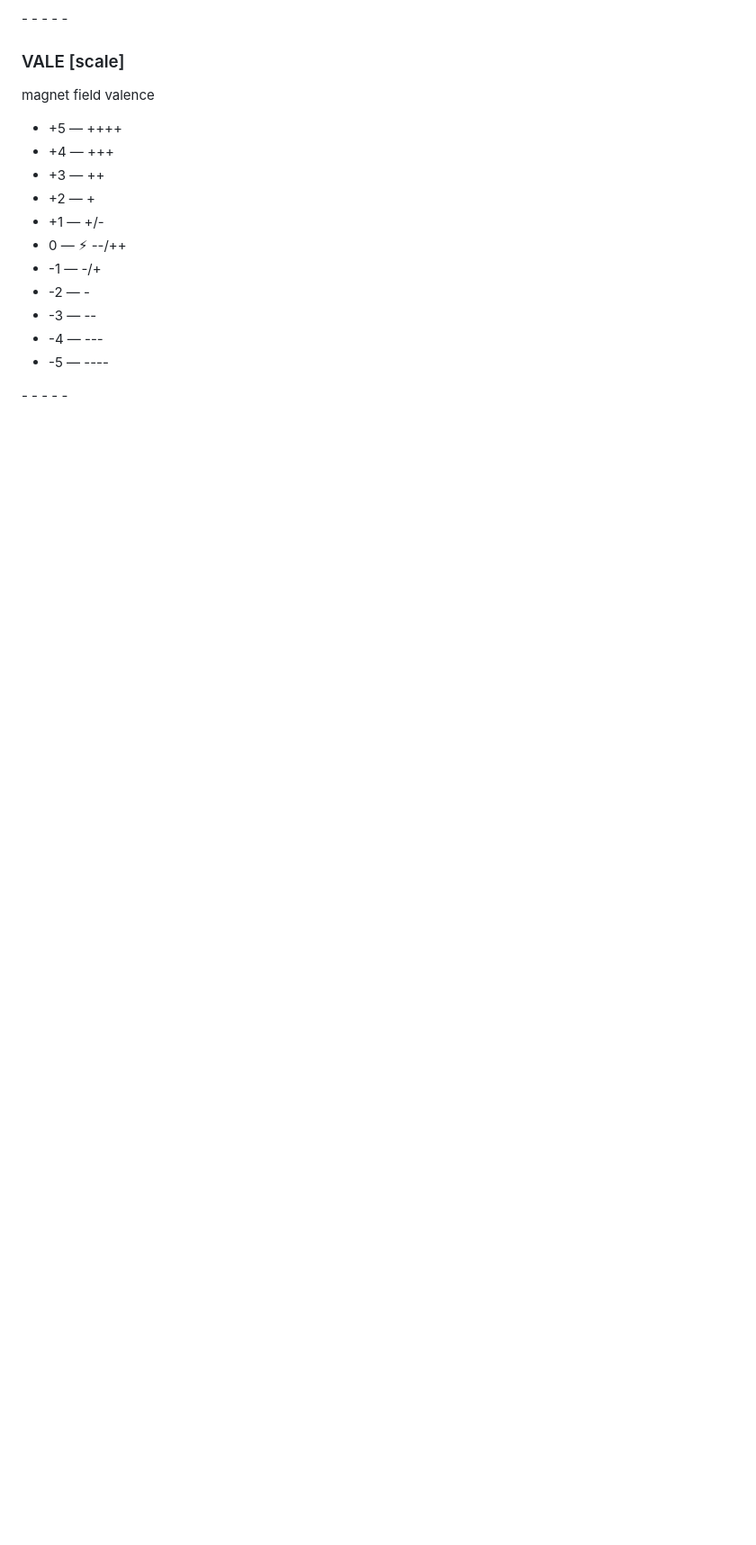
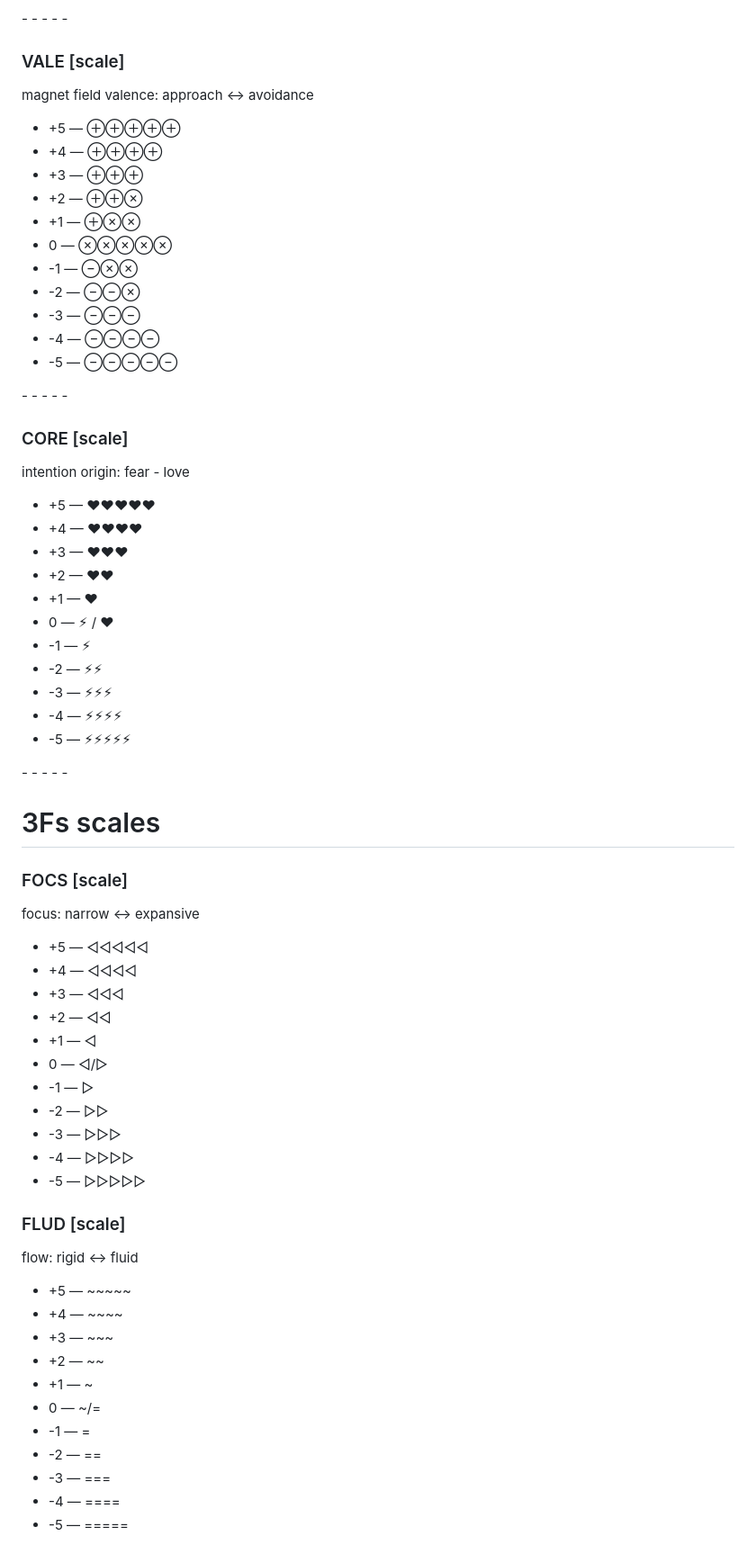
Before and after one commit to sergeykrutko/ultimate-tracker, a Markdown page: database.md, the part around one of its changes. Shown at 90% size. Drawn GitHub-style; blank space fills up the shorter version.

```diff
--- a/database.md
+++ b/database.md
@@ -122,18 +120,73 @@ resistance <-> flow
 
 ### VALE [scale]
 
-magnet field valence
+magnet field valence: approach <-> avoidance
 
-- \+5 — ++++
-- \+4 — +++
-- \+3 — ++
-- \+2 — +
-- \+1 — +/-
--  0 — ⚡︎ --/++
-- \-1 — -/+
-- \-2 — -
-- \-3 — --
-- \-4 — ---
-- \-5 — ----
+- \+5 — ⊕⊕⊕⊕⊕
+- \+4 — ⊕⊕⊕⊕
+- \+3 — ⊕⊕⊕
+- \+2 — ⊕⊕⊗
+- \+1 — ⊕⊗⊗
+-  0 — ⊗⊗⊗⊗⊗
+- \-1 — ⊖⊗⊗
+- \-2 — ⊖⊖⊗
+- \-3 — ⊖⊖⊖
+- \-4 — ⊖⊖⊖⊖
+- \-5 — ⊖⊖⊖⊖⊖
 
 \- - - - -
+
+### CORE [scale]
+
+intention origin: fear - love
+
+- \+5 — ♥♥♥♥♥
+- \+4 — ♥♥♥♥
+- \+3 — ♥♥♥
+- \+2 — ♥♥
+- \+1 — ♥
+-  0 — ⚡︎ / ♥
+- \-1 — ⚡︎
+- \-2 — ⚡︎⚡︎
+- \-3 — ⚡︎⚡︎⚡︎
+- \-4 — ⚡︎⚡︎⚡︎⚡︎
+- \-5 — ⚡︎⚡︎⚡︎⚡︎⚡︎
+
+\- - - - -
+
+
+
+# 3Fs scales
+
+### FOCS [scale]
+
+focus: narrow <-> expansive
+
+- \+5 — ◁◁◁◁◁
+- \+4 — ◁◁◁◁
+- \+3 — ◁◁◁
+- \+2 — ◁◁
+- \+1 — ◁
+- 0 — ◁/▷
+- \-1 — ▷
+- \-2 — ▷▷
+- \-3 — ▷▷▷
+- \-4 — ▷▷▷▷
+- \-5 — ▷▷▷▷▷
+
+### FLUD [scale]
+
+flow: rigid <-> fluid
+
+- \+5 — ~~~~~
+- \+4 — ~~~~
+- \+3 — ~~~
+- \+2 — ~~
+- \+1 — ~
+- 0 — ~/=
+- \-1 — =
+- \-2 — ==
+- \-3 — ===
+- \-4 — ====
+- \-5 — =====
+
```
Also changed, not shown: other parts of database.md (+51 -20 lines).
